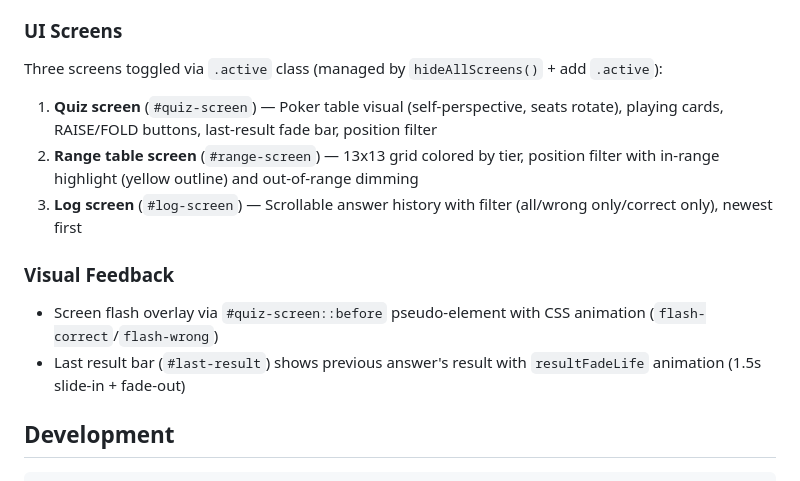
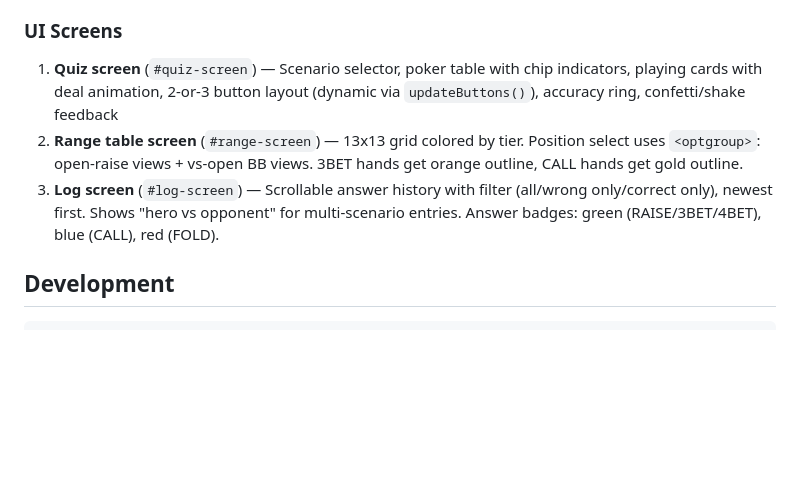
Before and after one commit to Harapanee/yokosawa-hand-range-practice, a Markdown page: CLAUDE.md, the part around one of its changes. GitHub-like rendering; blank space fills up the shorter version.

```diff
--- a/CLAUDE.md
+++ b/CLAUDE.md
@@ -38,15 +66,9 @@ Single-file web app: `index.html` (HTML + CSS + JS, no build step). Open directl
 
 ### UI Screens
 
-Three screens toggled via `.active` class (managed by `hideAllScreens()` + add `.active`):
-1. **Quiz screen** (`#quiz-screen`) — Poker table visual (self-perspective, seats rotate), playing cards, RAISE/FOLD buttons, last-result fade bar, position filter
-2. **Range table screen** (`#range-screen`) — 13x13 grid colored by tier, position filter with in-range highlight (yellow outline) and out-of-range dimming
-3. **Log screen** (`#log-screen`) — Scrollable answer history with filter (all/wrong only/correct only), newest first
-
-### Visual Feedback
-
-- Screen flash overlay via `#quiz-screen::before` pseudo-element with CSS animation (`flash-correct`/`flash-wrong`)
-- Last result bar (`#last-result`) shows previous answer's result with `resultFadeLife` animation (1.5s slide-in + fade-out)
+1. **Quiz screen** (`#quiz-screen`) — Scenario selector, poker table with chip indicators, playing cards with deal animation, 2-or-3 button layout (dynamic via `updateButtons()`), accuracy ring, confetti/shake feedback
+2. **Range table screen** (`#range-screen`) — 13x13 grid colored by tier. Position select uses `<optgroup>`: open-raise views + vs-open BB views. 3BET hands get orange outline, CALL hands get gold outline.
+3. **Log screen** (`#log-screen`) — Scrollable answer history with filter (all/wrong only/correct only), newest first. Shows "hero vs opponent" for multi-scenario entries. Answer badges: green (RAISE/3BET/4BET), blue (CALL), red (FOLD).
 
 ## Development
 
```
Also changed, not shown: other parts of CLAUDE.md (+43 -15 lines).
